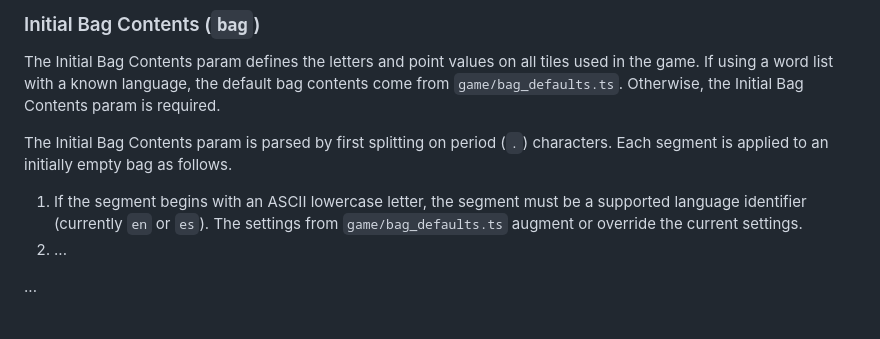
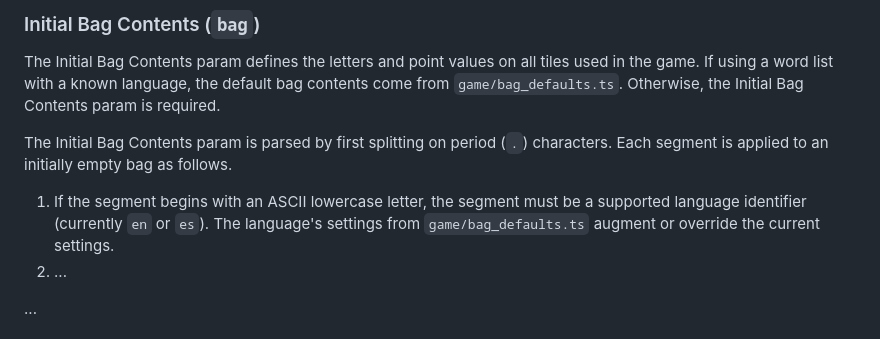
Before and after one commit to jtobey/sharewords, a Markdown page: docs/url_v1.md, the part around the change. Rendered like a GitHub page.

Commit message:
Small clarification.

```diff
--- a/docs/url_v1.md
+++ b/docs/url_v1.md
@@ -176,8 +176,9 @@ The Initial Bag Contents param is parsed by first splitting on period (`.`)
 characters. Each segment is applied to an initially empty bag as follows.
 
 1.  If the segment begins with an ASCII lowercase letter, the segment must be
-    a supported language identifier (currently `en` or `es`). The settings from
-    `game/bag_defaults.ts` augment or override the current settings.
+    a supported language identifier (currently `en` or `es`). The language's
+    settings from `game/bag_defaults.ts` augment or override the current
+    settings.
 2.  ...
 
 ...
```
